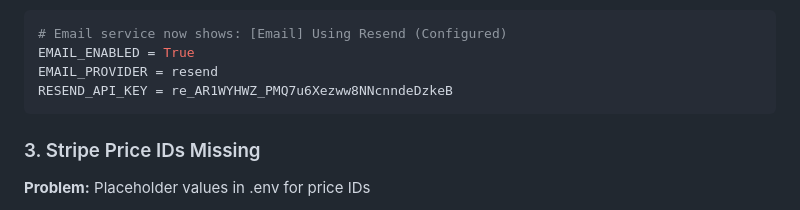
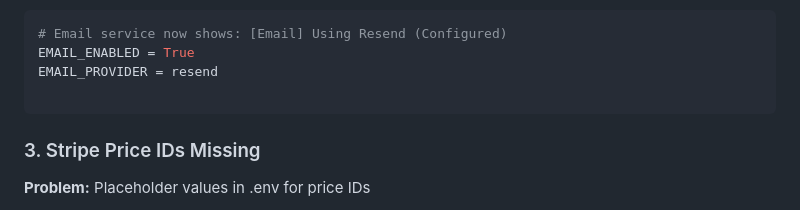
Before and after one commit to ParthSalunkhe7052/code-vault, a Markdown page: SUMMARY.md, the part around the change. Drawn GitHub-style.

Commit message:
Remove Resend API key from documentation
Removed sensitive API key from SUMMARY.md.

````diff
--- a/SUMMARY.md
+++ b/SUMMARY.md
@@ -33,7 +33,7 @@ redis.__version__ = 7.1.0
 # Email service now shows: [Email] Using Resend (Configured)
 EMAIL_ENABLED = True
 EMAIL_PROVIDER = resend
-RESEND_API_KEY = re_AR1WYHWZ_PMQ7u6Xezww8NNcnndeDzkeB
+
 ```
 
 ### 3. Stripe Price IDs Missing
````
